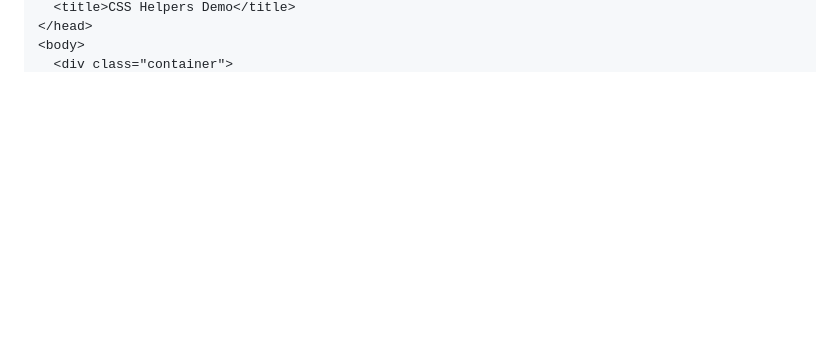
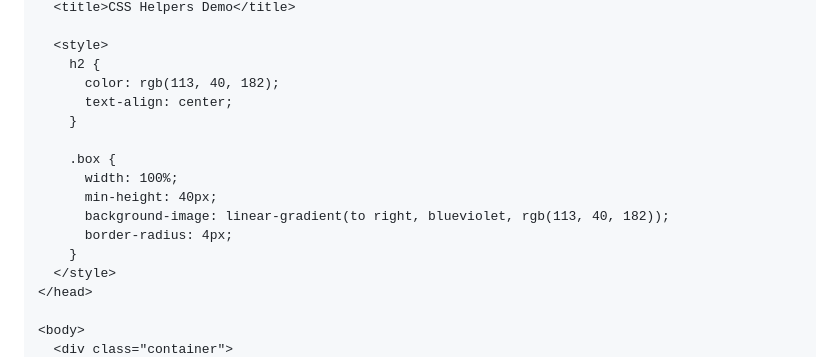
Before and after one commit to rllyhz/js-and-css-helpers, a Markdown page: README.md, the part around the change printed below. GitHub-like rendering; blank space fills up the shorter version.

```diff
--- a/README.md
+++ b/README.md
@@ -205,4 +207,19 @@ For example, in **_index.html_** file we have a bunch of lines of code as below
   <title>CSS Helpers Demo</title>
+
+  <style>
+    h2 {
+      color: rgb(113, 40, 182);
+      text-align: center;
+    }
+
+    .box {
+      width: 100%;
+      min-height: 40px;
+      background-image: linear-gradient(to right, blueviolet, rgb(113, 40, 182));
+      border-radius: 4px;
+    }
+  </style>
 </head>
+
 <body>
   <div class="container">
```
Also changed, not shown: other parts of README.md (+65 -16 lines), images/example-css.png.
